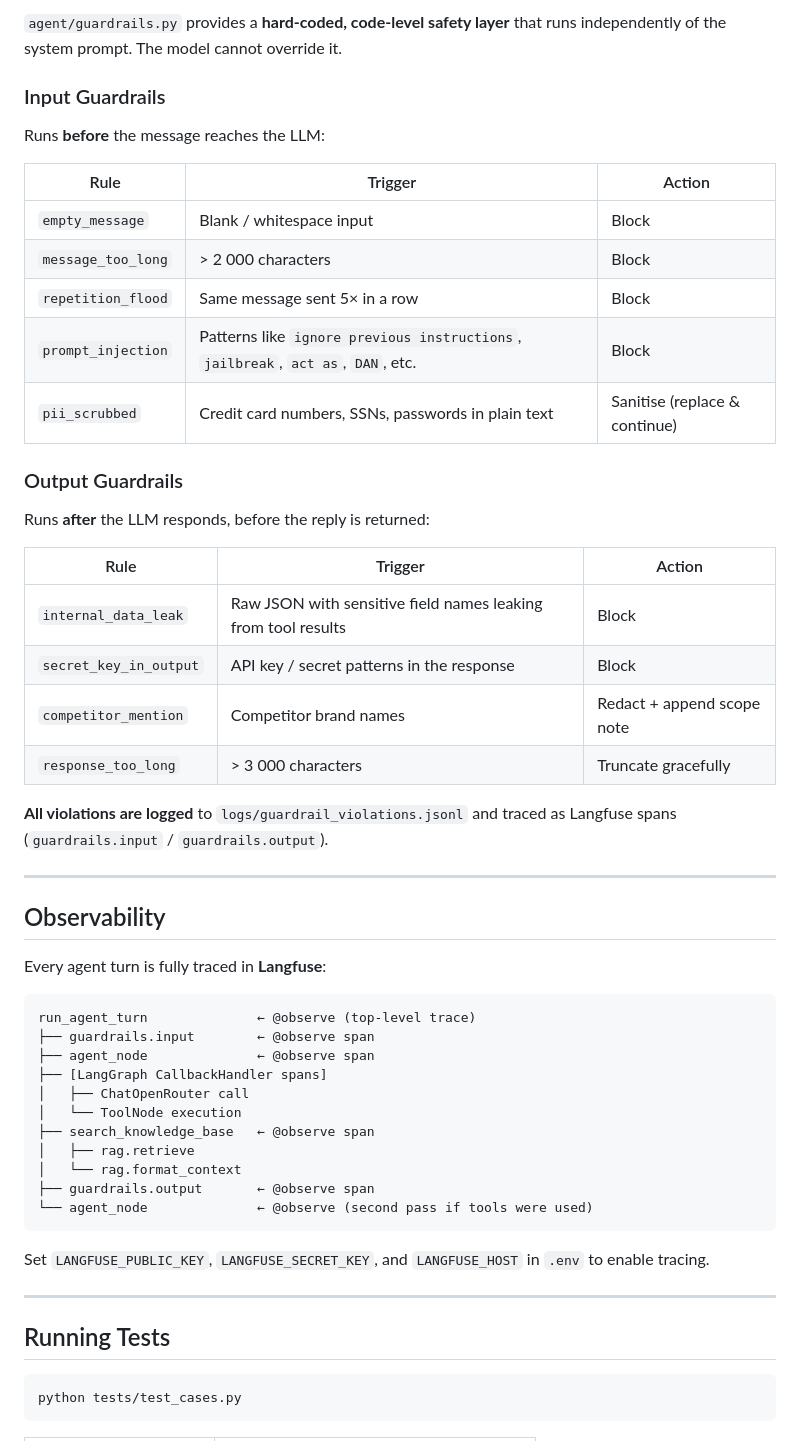
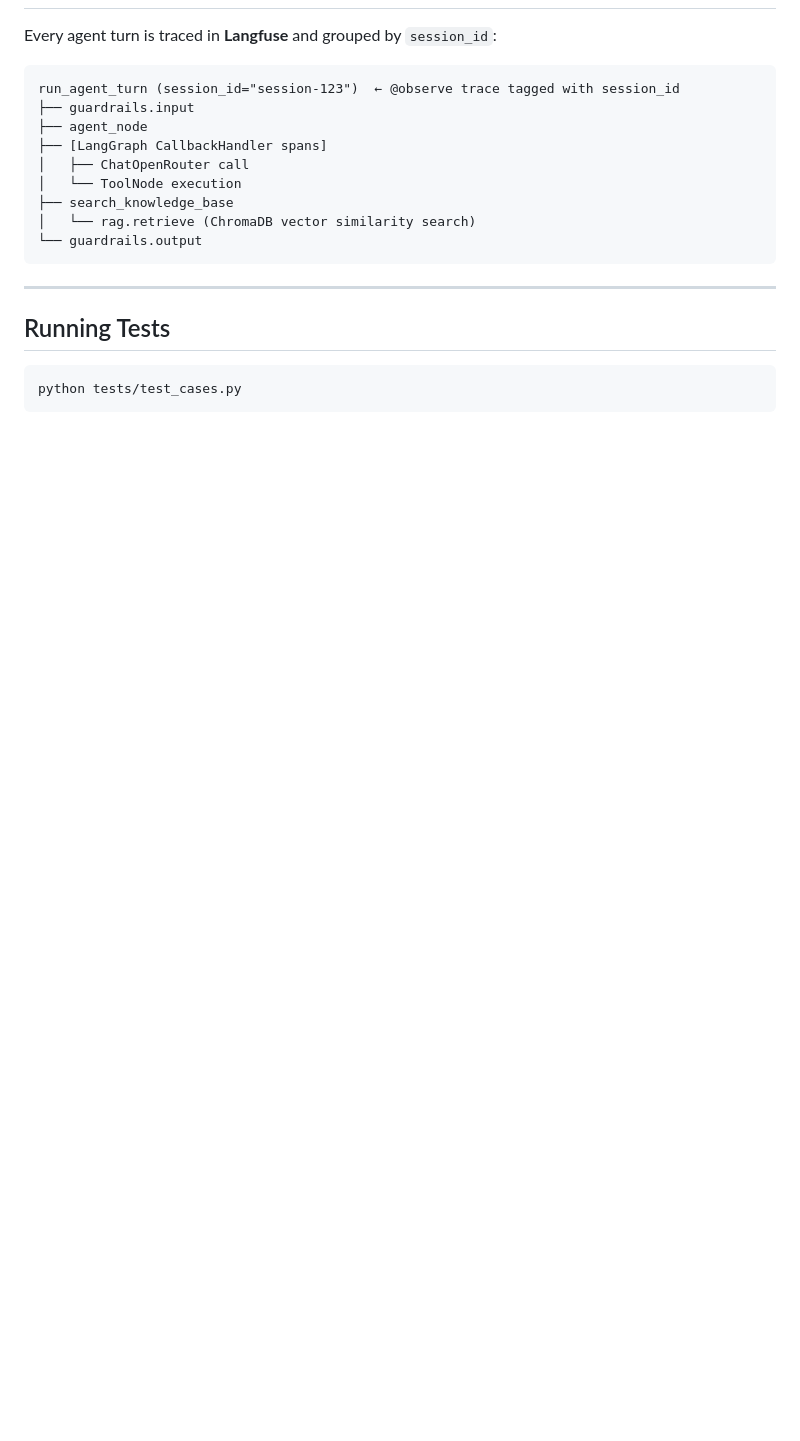
Before and after one commit to 23viv/nimbus_agent, a Markdown page: README.md, the part around one of its changes. Drawn GitHub-style; blank space fills up the shorter version.

````diff
--- a/README.md
+++ b/README.md
@@ -196,52 +182,17 @@ directly… Please contact our human support team:
 
-`agent/guardrails.py` provides a **hard-coded, code-level safety layer** that runs independently of the system prompt. The model cannot override it.
-
-### Input Guardrails
-
-Runs **before** the message reaches the LLM:
-
-| Rule | Trigger | Action |
-|---|---|---|
-| `empty_message` | Blank / whitespace input | Block |
-| `message_too_long` | > 2 000 characters | Block |
-| `repetition_flood` | Same message sent 5× in a row | Block |
-| `prompt_injection` | Patterns like `ignore previous instructions`, `jailbreak`, `act as`, `DAN`, etc. | Block |
-| `pii_scrubbed` | Credit card numbers, SSNs, passwords in plain text | Sanitise (replace & continue) |
-
-### Output Guardrails
-
-Runs **after** the LLM responds, before the reply is returned:
-
-| Rule | Trigger | Action |
-|---|---|---|
-| `internal_data_leak` | Raw JSON with sensitive field names leaking from tool results | Block |
-| `secret_key_in_output` | API key / secret patterns in the response | Block |
-| `competitor_mention` | Competitor brand names | Redact + append scope note |
-| `response_too_long` | > 3 000 characters | Truncate gracefully |
-
-**All violations are logged** to `logs/guardrail_violations.jsonl` and traced as Langfuse spans (`guardrails.input` / `guardrails.output`).
-
----
-
-## Observability
-
-Every agent turn is fully traced in **Langfuse**:
+Every agent turn is traced in **Langfuse** and grouped by `session_id`:
 
 ```
-run_agent_turn              ← @observe (top-level trace)
-├── guardrails.input        ← @observe span
-├── agent_node              ← @observe span
+run_agent_turn (session_id="session-123")  ← @observe trace tagged with session_id
+├── guardrails.input
+├── agent_node
 ├── [LangGraph CallbackHandler spans]
 │   ├── ChatOpenRouter call
 │   └── ToolNode execution
-├── search_knowledge_base   ← @observe span
-│   ├── rag.retrieve
-│   └── rag.format_context
-├── guardrails.output       ← @observe span
-└── agent_node              ← @observe (second pass if tools were used)
+├── search_knowledge_base
+│   └── rag.retrieve (ChromaDB vector similarity search)
+└── guardrails.output
 ```
-
-Set `LANGFUSE_PUBLIC_KEY`, `LANGFUSE_SECRET_KEY`, and `LANGFUSE_HOST` in `.env` to enable tracing.
 
 ---
 
````
Also changed, not shown: other parts of README.md (+69 -119 lines).
